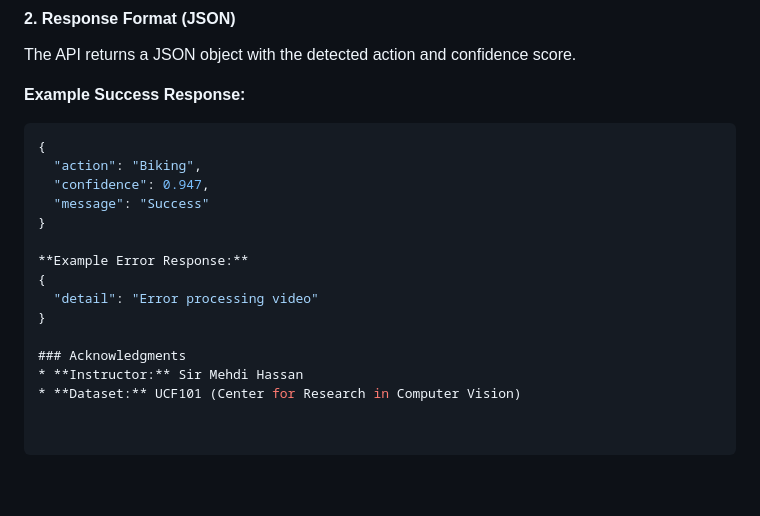
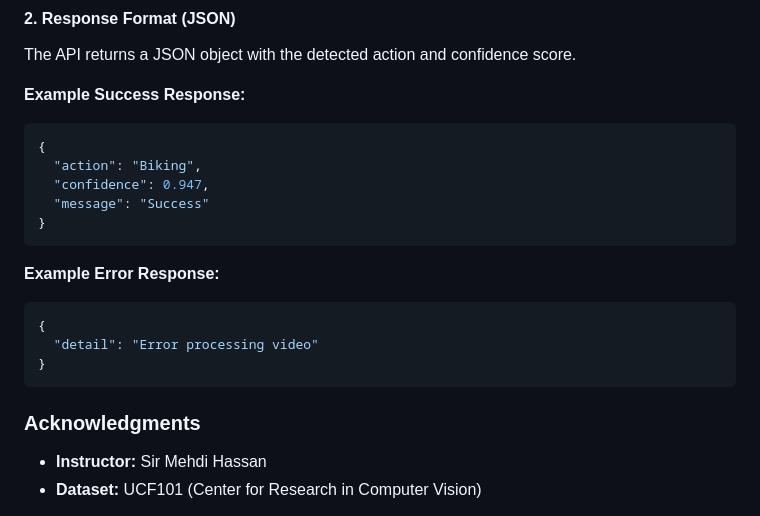
Before and after one commit to ateequrrehmann/UCF101_ActionRecognition_MobileNet_LSTM, a Markdown page: README.md, the part around the change. Drawn GitHub-style; blank space fills up the shorter version.

Commit message:
final README

````diff
--- a/README.md
+++ b/README.md
@@ -51,12 +51,14 @@ The API returns a JSON object with the detected action and confidence score.
   "confidence": 0.947,
   "message": "Success"
 }
+```
 
 **Example Error Response:**
+```json
 {
   "detail": "Error processing video"
 }
-
+```
 ### Acknowledgments
 * **Instructor:** Sir Mehdi Hassan
 * **Dataset:** UCF101 (Center for Research in Computer Vision)
````
